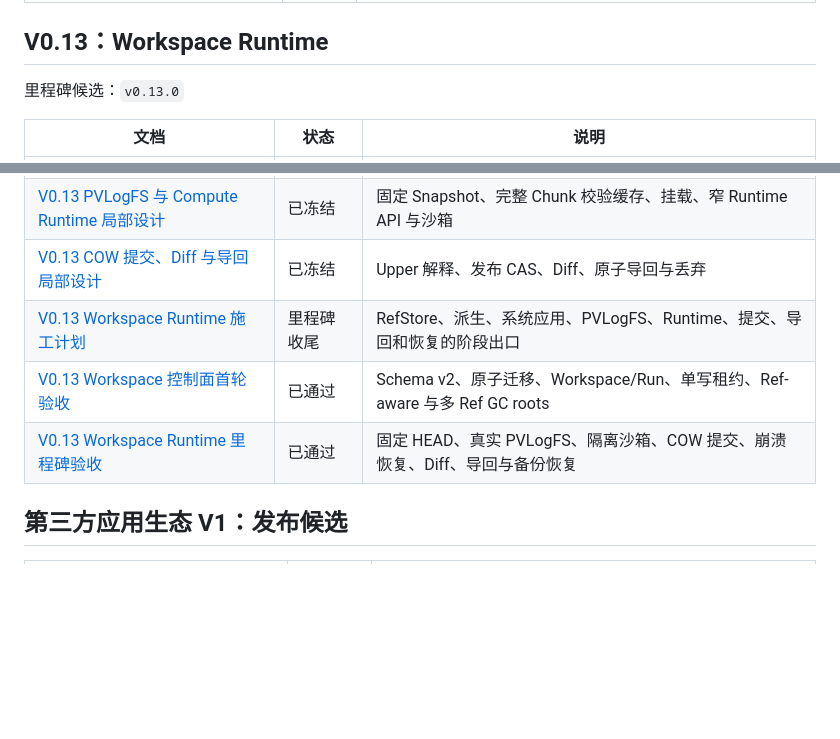
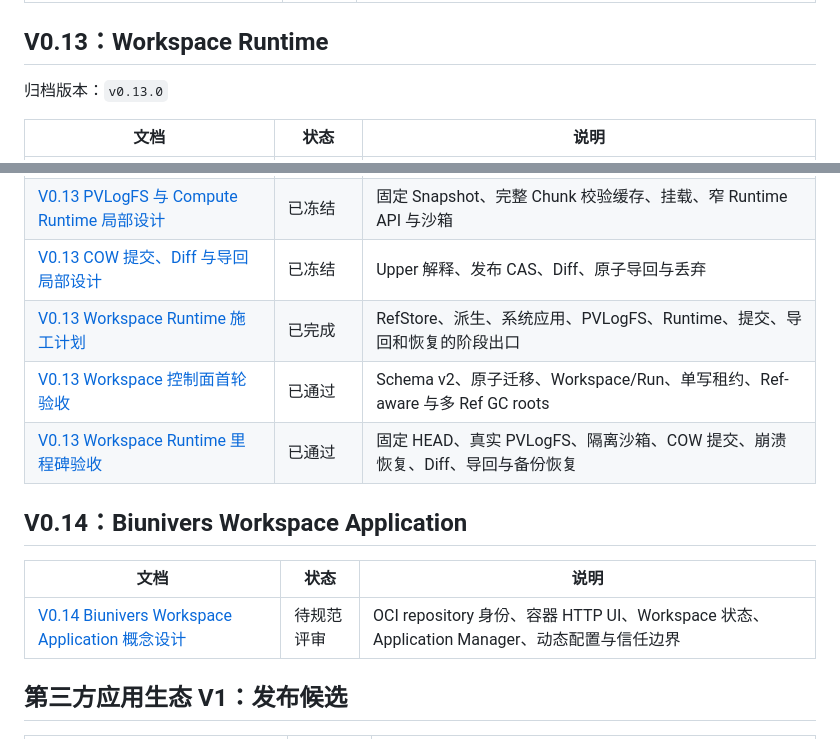
Before and after one commit to echo983/biunivers.-1, a Markdown page: docs/README.md, 2 parts joined by grey strips. Rendered like a GitHub page; blank space fills up the shorter version.

Commit message:
docs: define V0.14 Workspace Application model

```diff
--- a/docs/README.md
+++ b/docs/README.md
@@ -141,7 +141,7 @@ Static App Protocol v1 的安装校验要求第三方仓库携带逐字一致的
 
 ## V0.13：Workspace Runtime
 
-里程碑候选：`v0.13.0`
+归档版本：`v0.13.0`
 
 | 文档 | 状态 | 说明 |
 | --- | --- | --- |
@@ -152,9 +152,15 @@ Static App Protocol v1 的安装校验要求第三方仓库携带逐字一致的
 | [V0.13 Workspace 控制面局部设计](<浏览器云端个人桌面 V0.13 Workspace 控制面局部设计.md>) | 已冻结 | Workspace/Ref/Run Schema、状态机、事务、恢复、GC root |
 | [V0.13 PVLogFS 与 Compute Runtime 局部设计](<浏览器云端个人桌面 V0.13 PVLogFS 与 Compute Runtime 局部设计.md>) | 已冻结 | 固定 Snapshot、完整 Chunk 校验缓存、挂载、窄 Runtime API 与沙箱 |
 | [V0.13 COW 提交、Diff 与导回局部设计](<浏览器云端个人桌面 V0.13 COW 提交、Diff 与导回局部设计.md>) | 已冻结 | Upper 解释、发布 CAS、Diff、原子导回与丢弃 |
-| [V0.13 Workspace Runtime 施工计划](<浏览器云端个人桌面 V0.13 Workspace Runtime 施工计划.md>) | 里程碑收尾 | RefStore、派生、系统应用、PVLogFS、Runtime、提交、导回和恢复的阶段出口 |
+| [V0.13 Workspace Runtime 施工计划](<浏览器云端个人桌面 V0.13 Workspace Runtime 施工计划.md>) | 已完成 | RefStore、派生、系统应用、PVLogFS、Runtime、提交、导回和恢复的阶段出口 |
 | [V0.13 Workspace 控制面首轮验收](<acceptance/V0.13 Workspace 控制面首轮验收.md>) | 已通过 | Schema v2、原子迁移、Workspace/Run、单写租约、Ref-aware 与多 Ref GC roots |
 | [V0.13 Workspace Runtime 里程碑验收](<acceptance/V0.13 Workspace Runtime 里程碑验收.md>) | 已通过 | 固定 HEAD、真实 PVLogFS、隔离沙箱、COW 提交、崩溃恢复、Diff、导回与备份恢复 |
+
+## V0.14：Biunivers Workspace Application
+
+| 文档 | 状态 | 说明 |
+| --- | --- | --- |
+| [V0.14 Biunivers Workspace Application 概念设计](<浏览器云端个人桌面 V0.14 Biunivers Workspace Application 概念设计.md>) | 待规范评审 | OCI repository 身份、容器 HTTP UI、Workspace 状态、Application Manager、动态配置与信任边界 |
 
 ## 第三方应用生态 V1：发布候选
 
```
Also changed, not shown: docs/浏览器云端个人桌面 V0.14 Biunivers Workspace Application 概念设计.md (added, +489 -0 lines).
